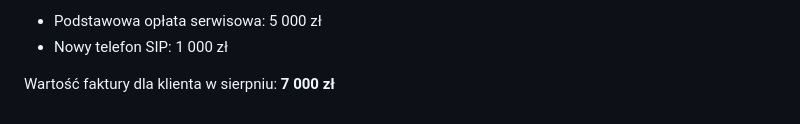
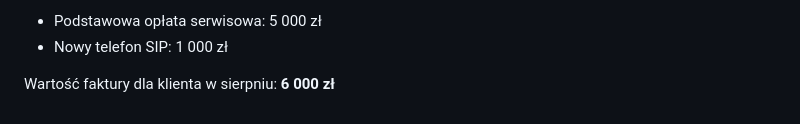
Before and after one commit to LifichiIsHungry/aplikacja-realizacyjna, a Markdown page: doc/koncepcja.md, the part around the change. Rendered like a GitHub page.

Commit message:
FIX: zła suma

```diff
--- a/doc/koncepcja.md
+++ b/doc/koncepcja.md
@@ -87,4 +87,4 @@ Koszty poniesione w miesiącu:
  - Podstawowa opłata serwisowa: 5 000 zł
  - Nowy telefon SIP:            1 000 zł
 
-Wartość faktury dla klienta w sierpniu: __7 000 zł__
+Wartość faktury dla klienta w sierpniu: __6 000 zł__
```
